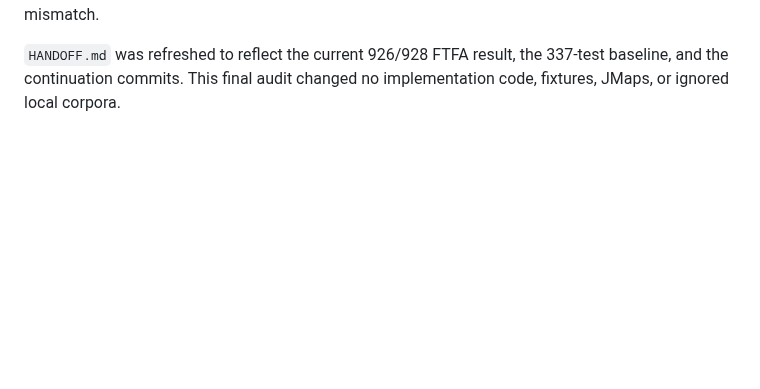
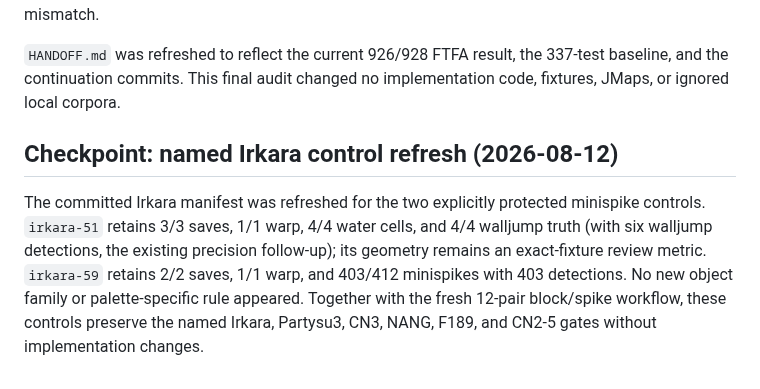
Before and after one commit to FranciscoVCM/Jtool-Scanner, a Markdown page: DEVELOPMENT_PROGRESS.md, the part around the change. GitHub-like rendering; blank space fills up the shorter version.

Commit message:
docs: record named Irkara controls

```diff
--- a/DEVELOPMENT_PROGRESS.md
+++ b/DEVELOPMENT_PROGRESS.md
@@ -1473,3 +1473,14 @@ are absent, and the CN2-5 refresher discrepancy remains a source/JMap mismatch.
 `HANDOFF.md` was refreshed to reflect the current 926/928 FTFA result, the
 337-test baseline, and the continuation commits. This final audit changed no
 implementation code, fixtures, JMaps, or ignored local corpora.
+
+## Checkpoint: named Irkara control refresh (2026-08-12)
+
+The committed Irkara manifest was refreshed for the two explicitly protected
+minispike controls. `irkara-51` retains 3/3 saves, 1/1 warp, 4/4 water cells,
+and 4/4 walljump truth (with six walljump detections, the existing precision
+follow-up); its geometry remains an exact-fixture review metric. `irkara-59`
+retains 2/2 saves, 1/1 warp, and 403/412 minispikes with 403 detections. No
+new object family or palette-specific rule appeared. Together with the fresh
+12-pair block/spike workflow, these controls preserve the named Irkara,
+Partysu3, CN3, NANG, F189, and CN2-5 gates without implementation changes.
```
